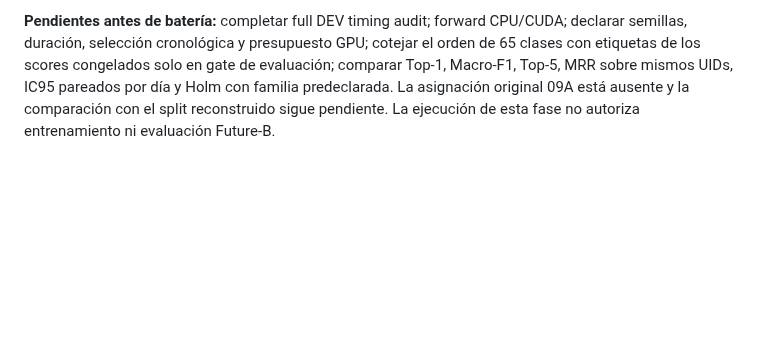
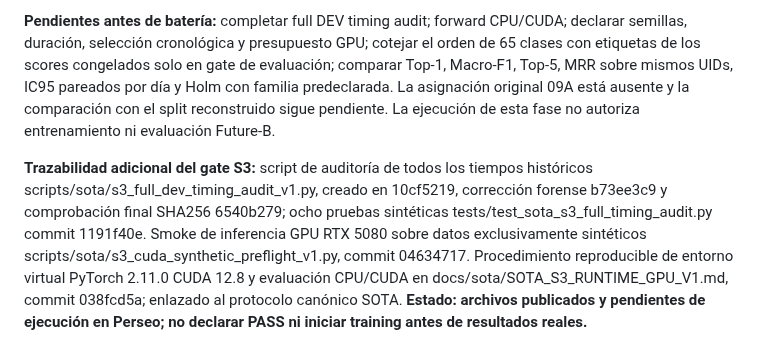
Before and after one commit to a52290451/ltd-attack, a Markdown page: docs/research/CHECKPOINT_20261102_SOTA_S3_DATASET_C_PARALLEL.md, the part around the change. Rendered like a GitHub page; blank space fills up the shorter version.

Commit message:
research: index S3 full 57916-UID audit SHA evidence, 8 synthetic tests and pinned RTX5080 PyTorch runtime runbook

```diff
--- a/docs/research/CHECKPOINT_20261102_SOTA_S3_DATASET_C_PARALLEL.md
+++ b/docs/research/CHECKPOINT_20261102_SOTA_S3_DATASET_C_PARALLEL.md
@@ -160,3 +160,5 @@ python3 scripts/sota/s3_runtime_resources_v1.py --save
 **Entorno GPU:** PyTorch publica torch==2.11.0 para Linux CUDA 12.8, instalación oficial desde https://download.pytorch.org/whl/cu128 (https://pytorch.org/get-started/previous-versions/). Proponemos venv aislado en ~/ltd-ops/sota/venv-cu128, previa comprobación de 20 GiB libres en su partición. Instalar únicamente torch==2.11.0 desde índice oficial y numpy==2.2.6, sin sudo ni modificar Python de sistema, repositorio o contenedores. Compatibilidad de RTX 5080 se aceptará solo tras ejecutar CUDA y forward sintético de los dos modelos. El nuevo scripts/sota/s3_cuda_synthetic_preflight_v1.py (commit 04634717) comprueba GPU SM120 y logits finitos [2,65] para DF [2,1,5000] y VarCNN [2,2,5000] sobre 2 entradas artificiales, sin entrenar, sin tocar Historical/09B/10B/C, guardando informe fuera de Git.
 
 **Pendientes antes de batería:** completar full DEV timing audit; forward CPU/CUDA; declarar semillas, duración, selección cronológica y presupuesto GPU; cotejar el orden de 65 clases con etiquetas de los scores congelados solo en gate de evaluación; comparar Top-1, Macro-F1, Top-5, MRR sobre mismos UIDs, IC95 pareados por día y Holm con familia predeclarada. La asignación original 09A está ausente y la comparación con el split reconstruido sigue pendiente. La ejecución de esta fase no autoriza entrenamiento ni evaluación Future-B.
+
+**Trazabilidad adicional del gate S3:** script de auditoría de todos los tiempos históricos scripts/sota/s3_full_dev_timing_audit_v1.py, creado en 10cf5219, corrección forense b73ee3c9 y comprobación final SHA256 6540b279; ocho pruebas sintéticas tests/test_sota_s3_full_timing_audit.py commit 1191f40e. Smoke de inferencia GPU RTX 5080 sobre datos exclusivamente sintéticos scripts/sota/s3_cuda_synthetic_preflight_v1.py, commit 04634717. Procedimiento reproducible de entorno virtual PyTorch 2.11.0 CUDA 12.8 y evaluación CPU/CUDA en docs/sota/SOTA_S3_RUNTIME_GPU_V1.md, commit 038fcd5a; enlazado al protocolo canónico SOTA. **Estado: archivos publicados y pendientes de ejecución en Perseo; no declarar PASS ni iniciar training antes de resultados reales.**
```
